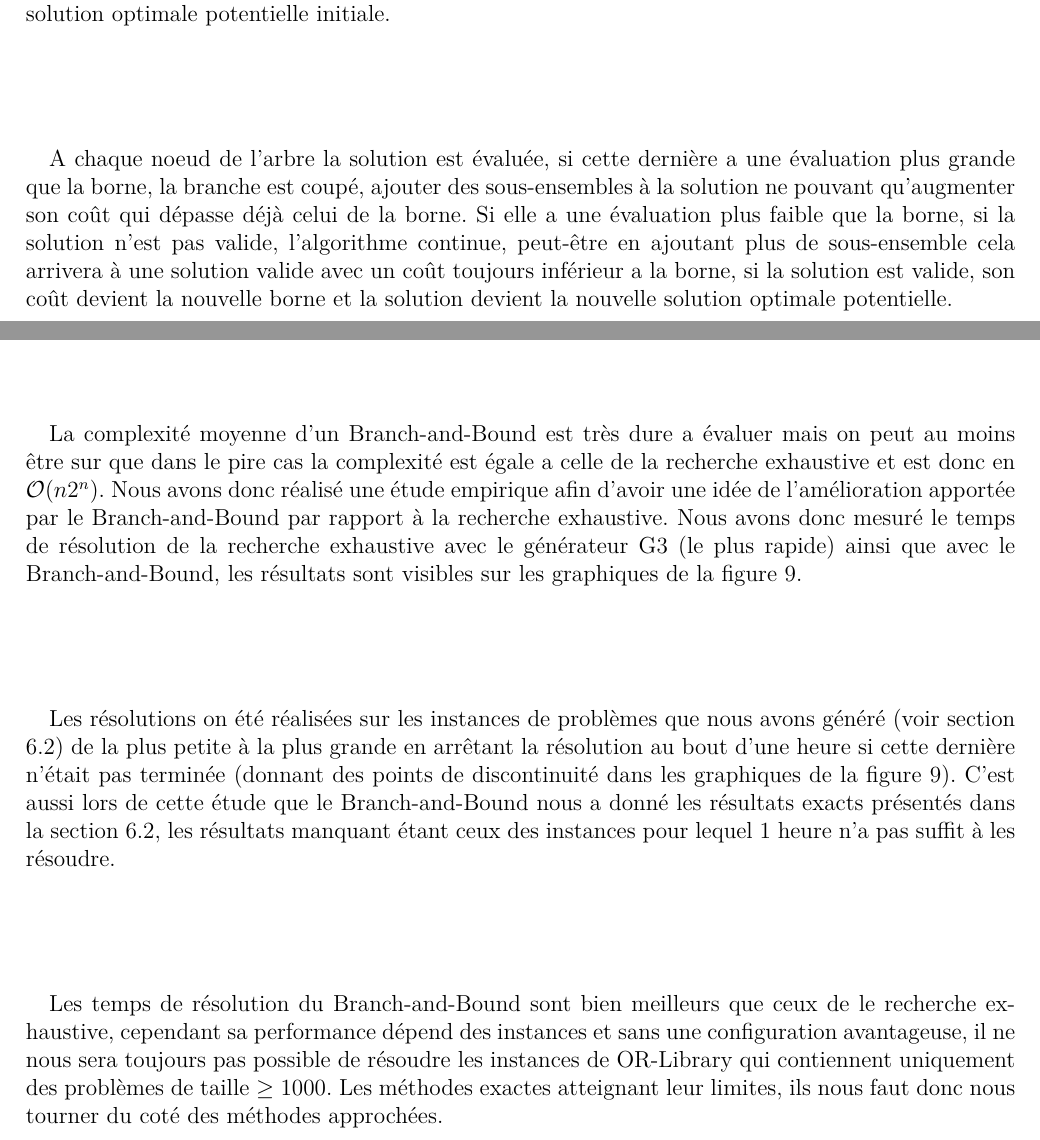
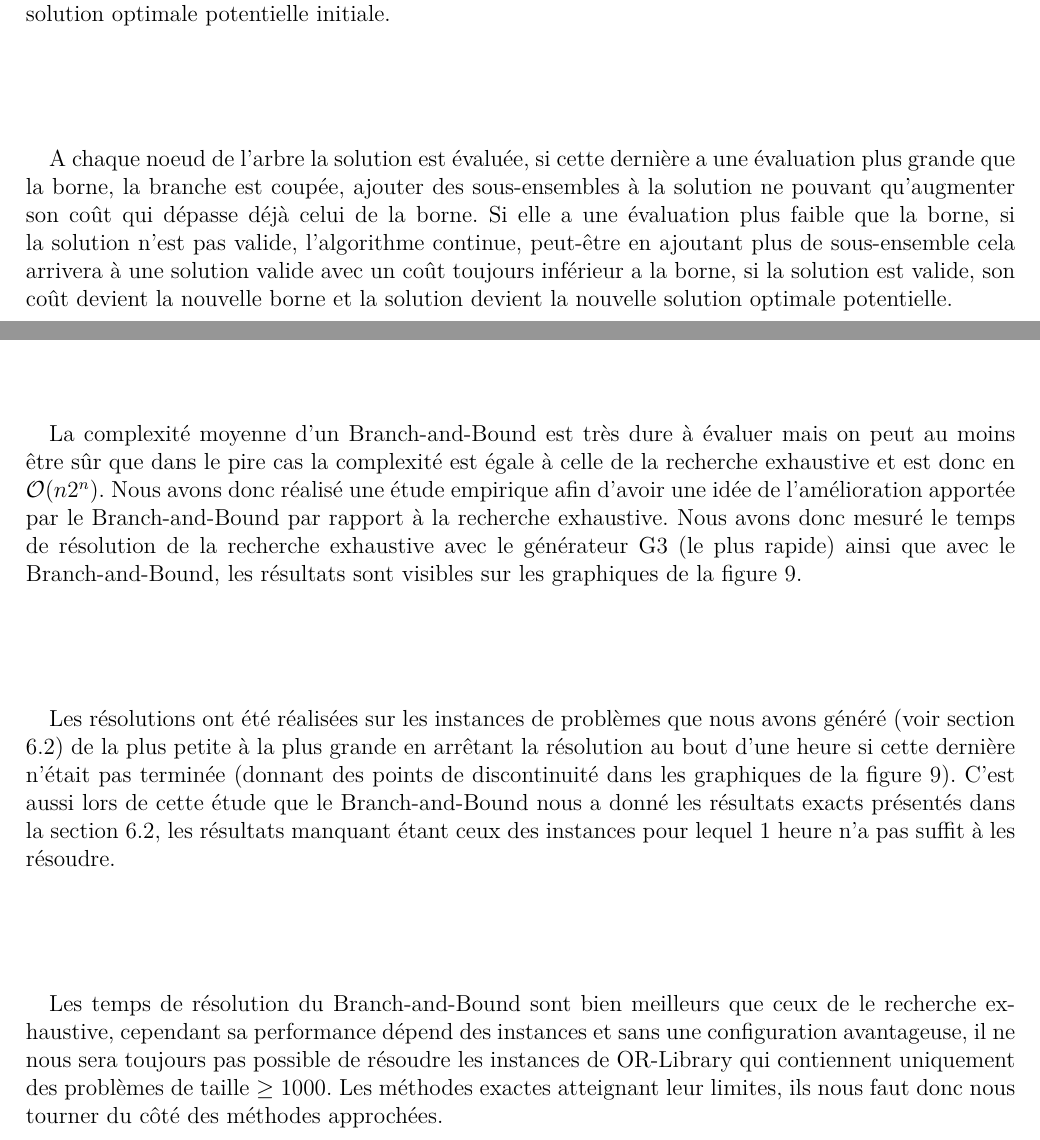
Before and after one commit to pinam45/UQAC_8INF870_Set_cover_problem, a LaTeX document (rapport_final/set_cover_problem.tex): two parts of page 16 of 25, joined at a grey line, cut so that both start at the same text. Compiled offline with XeLaTeX.

Commit message:
Corrections

```diff
--- a/rapport_final/set_cover_problem.tex
+++ b/rapport_final/set_cover_problem.tex
@@ -327,13 +327,13 @@
 			\paragraph*{}
 				La borne utilisée pour couper des branches de l'arbre est une borne maximum sur le coût de la solution. Cette borne est initialisée avec le coût de la solution trouvée par l'algorithme vorace pondéré (weighted greedy) qui sera présenté dans la section \ref{sec:approx-greedy}. Cette solution initiale est aussi utilisée comme solution optimale potentielle initiale.
 			\paragraph*{}
-				A chaque noeud de l'arbre la solution est évaluée, si cette dernière a une évaluation plus grande que la borne, la branche est coupé, ajouter des sous-ensembles à la solution ne pouvant qu'augmenter son coût qui dépasse déjà celui de la borne. Si elle a une évaluation plus faible que la borne, si la solution n'est pas valide, l'algorithme continue, peut-être en ajoutant plus de sous-ensemble cela arrivera à une solution valide avec un coût toujours inférieur a la borne, si la solution est valide, son coût devient la nouvelle borne et la solution devient la nouvelle solution optimale potentielle.
+				A chaque noeud de l'arbre la solution est évaluée, si cette dernière a une évaluation plus grande que la borne, la branche est coupée, ajouter des sous-ensembles à la solution ne pouvant qu'augmenter son coût qui dépasse déjà celui de la borne. Si elle a une évaluation plus faible que la borne, si la solution n'est pas valide, l'algorithme continue, peut-être en ajoutant plus de sous-ensemble cela arrivera à une solution valide avec un coût toujours inférieur a la borne, si la solution est valide, son coût devient la nouvelle borne et la solution devient la nouvelle solution optimale potentielle.
 			\paragraph*{}
-				La complexité moyenne d'un Branch-and-Bound est très dure a évaluer mais on peut au moins être sur que dans le pire cas la complexité est égale a celle de la recherche exhaustive et est donc en \(\mathcal{O}(n2^n)\). Nous avons donc réalisé une étude empirique afin d'avoir une idée de l'amélioration apportée par le Branch-and-Bound par rapport à la recherche exhaustive. Nous avons donc mesuré le temps de résolution de la recherche exhaustive avec le générateur G3 (le plus rapide) ainsi que avec le Branch-and-Bound, les résultats sont visibles sur les graphiques de la figure \ref{figure:plots/exhaustive_bnb_time}.
+				La complexité moyenne d'un Branch-and-Bound est très dure à évaluer mais on peut au moins être sûr que dans le pire cas la complexité est égale à celle de la recherche exhaustive et est donc en \(\mathcal{O}(n2^n)\). Nous avons donc réalisé une étude empirique afin d'avoir une idée de l'amélioration apportée par le Branch-and-Bound par rapport à la recherche exhaustive. Nous avons donc mesuré le temps de résolution de la recherche exhaustive avec le générateur G3 (le plus rapide) ainsi que avec le Branch-and-Bound, les résultats sont visibles sur les graphiques de la figure \ref{figure:plots/exhaustive_bnb_time}.
 			\paragraph*{}
-				Les résolutions on été réalisées sur les instances de problèmes que nous avons généré (voir section \ref{sec:generated-instances}) de la plus petite à la plus grande en arrêtant la résolution au bout d'une heure si cette dernière n'était pas terminée (donnant des points de discontinuité dans les graphiques de la figure \ref{figure:plots/exhaustive_bnb_time}). C'est aussi lors de cette étude que le Branch-and-Bound nous a donné les résultats exacts présentés dans la section \ref{sec:generated-instances}, les résultats manquant étant ceux des instances pour lequel 1 heure n'a pas suffit à les résoudre.
+				Les résolutions ont été réalisées sur les instances de problèmes que nous avons généré (voir section \ref{sec:generated-instances}) de la plus petite à la plus grande en arrêtant la résolution au bout d'une heure si cette dernière n'était pas terminée (donnant des points de discontinuité dans les graphiques de la figure \ref{figure:plots/exhaustive_bnb_time}). C'est aussi lors de cette étude que le Branch-and-Bound nous a donné les résultats exacts présentés dans la section \ref{sec:generated-instances}, les résultats manquant étant ceux des instances pour lequel 1 heure n'a pas suffit à les résoudre.
 			\paragraph*{}
-				Les temps de résolution du Branch-and-Bound sont bien meilleurs que ceux de le recherche exhaustive, cependant sa performance dépend des instances et sans une configuration avantageuse, il ne nous sera toujours pas possible de résoudre les instances de OR-Library qui contiennent uniquement des problèmes de taille \(\ge 1000\). Les méthodes exactes atteignant leur limites, ils nous faut donc nous tourner du coté des méthodes approchées.
+				Les temps de résolution du Branch-and-Bound sont bien meilleurs que ceux de le recherche exhaustive, cependant sa performance dépend des instances et sans une configuration avantageuse, il ne nous sera toujours pas possible de résoudre les instances de OR-Library qui contiennent uniquement des problèmes de taille \(\ge 1000\). Les méthodes exactes atteignant leur limites, ils nous faut donc nous tourner du côté des méthodes approchées.
 			\paragraph*{}
 				\hfill{}
 			\begin{figure}[H]
```
Also changed, not shown: rapport_final/set_cover_problem.tex (22 more changed lines).
